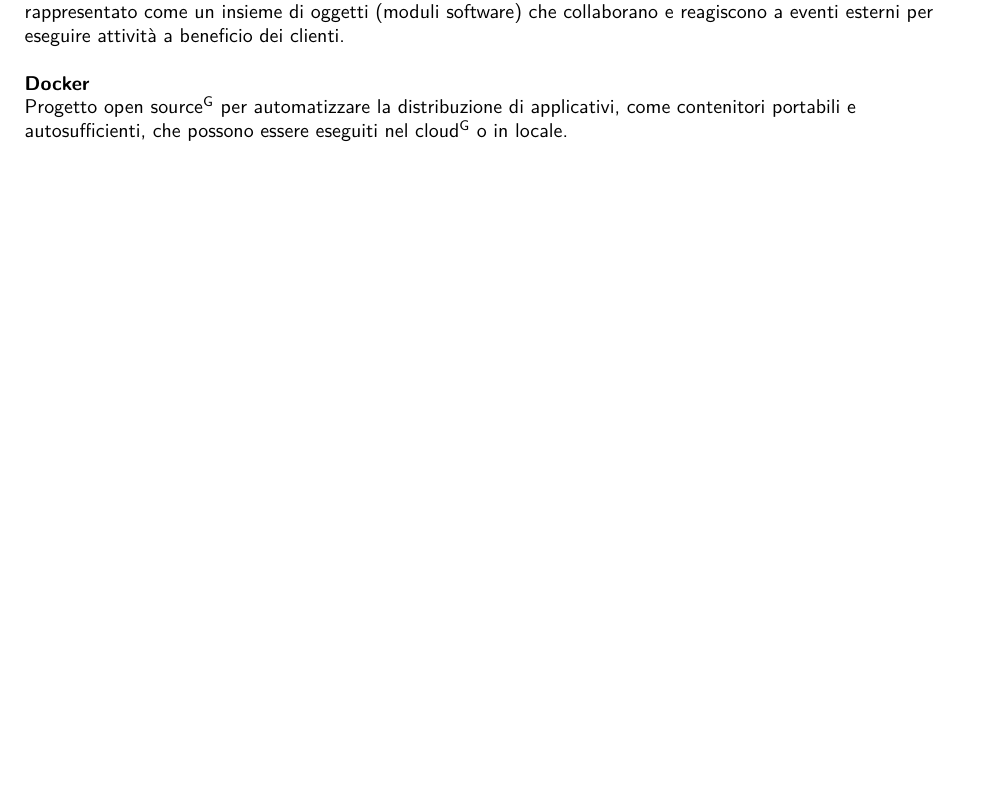
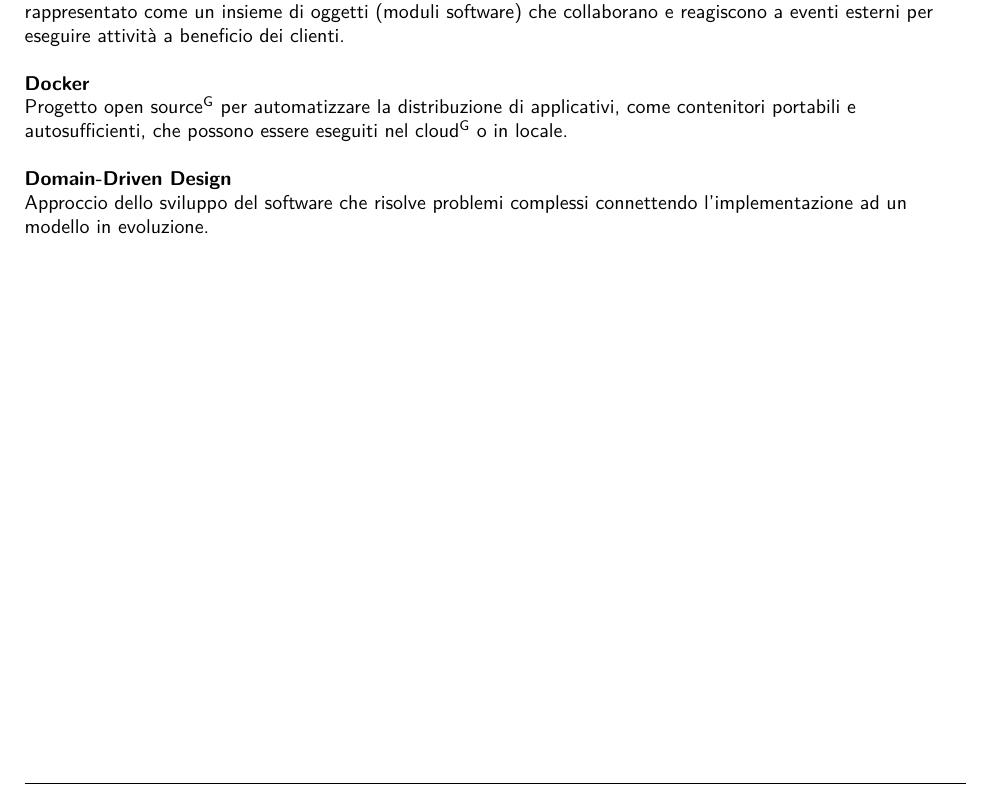
Before and after one commit to NotOnlyStudents/Documentazione, a LaTeX document (DocumentiPubblici/Glossario/Glossario_v2.0.tex, which reads DocumentiPubblici/Glossario/Sezioni/Alfabeto/D.tex): part of page 7 of 32, cut so that both start at the same text, the shorter picture padded with empty space. Compiled offline with pdfLaTeX.

Commit message:
Aggiunta definizione Domain-Driven Design

```diff
--- a/DocumentiPubblici/Glossario/Sezioni/Alfabeto/D.tex
+++ b/DocumentiPubblici/Glossario/Sezioni/Alfabeto/D.tex
@@ -37,3 +37,8 @@
 \DefinizioneGlossario{
 	Progetto \glo{open source} per automatizzare la distribuzione di applicativi, come contenitori portabili e autosufficienti, che possono essere eseguiti nel \glo{cloud} o in locale.
 }
+
+\TermineGlossario{Domain-Driven Design}
+\DefinizioneGlossario{
+	Approccio dello sviluppo del software che risolve problemi complessi connettendo l'implementazione ad un modello in evoluzione.
+}
```
